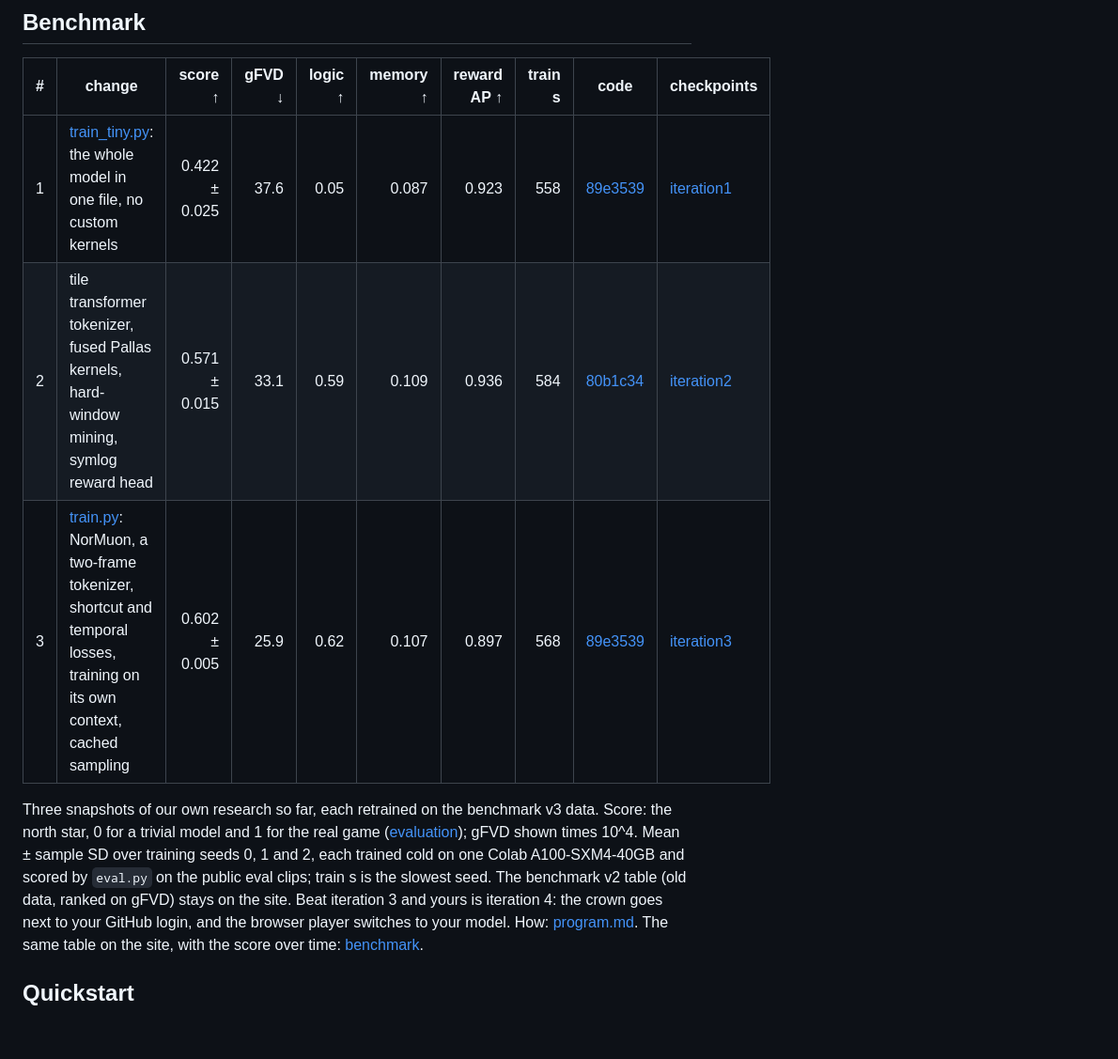
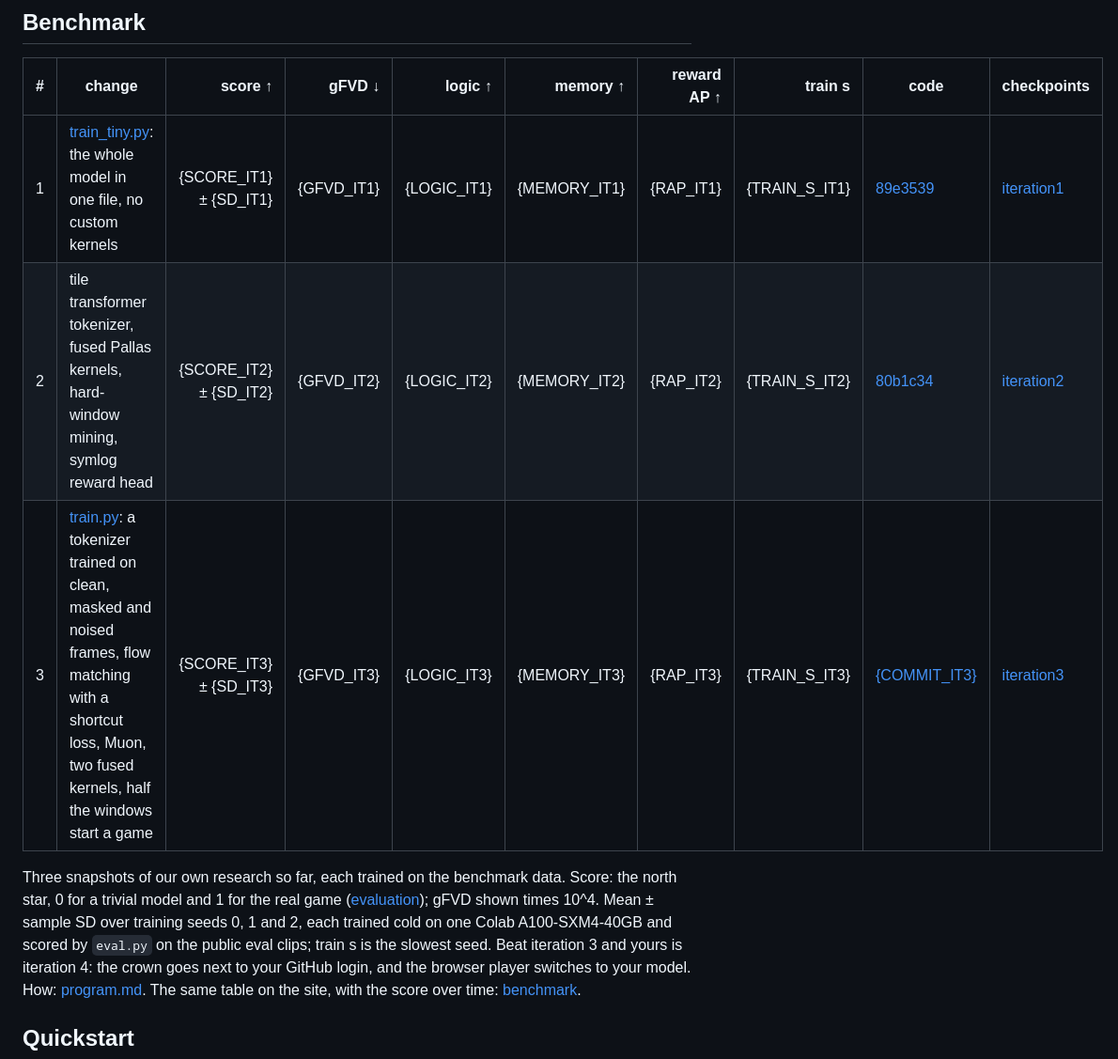
Before and after one commit to Maharishiva/nanowmcraft, a Markdown page: README.md, the part around the change printed below. Shown: that part at 94% size. Drawn GitHub-style; blank space fills up the shorter version.

```diff
--- a/README.md
+++ b/README.md
@@ -68,13 +68,12 @@ No game state, tile labels or pretrained features enter the model.
 
 | # | change | score ↑ | gFVD ↓ | logic ↑ | memory ↑ | reward AP ↑ | train s | code | checkpoints |
 |---|---|---:|---:|---:|---:|---:|---:|---|---|
-| 1 | [train_tiny.py](train_tiny.py): the whole model in one file, no custom kernels | 0.422 ± 0.025 | 37.6 | 0.05 | 0.087 | 0.923 | 558 | [89e3539](https://github.com/Maharishiva/tinywmcraft/blob/89e3539/train_tiny.py) | [iteration1](https://huggingface.co/maharishiva/tinywmcraft-v3/tree/main/iteration1) |
-| 2 | tile transformer tokenizer, fused Pallas kernels, hard-window mining, symlog reward head | 0.571 ± 0.015 | 33.1 | 0.59 | 0.109 | 0.936 | 584 | [80b1c34](https://github.com/Maharishiva/tinywmcraft/blob/80b1c34/train.py) | [iteration2](https://huggingface.co/maharishiva/tinywmcraft-v3/tree/main/iteration2) |
-| 3 | [train.py](train.py): NorMuon, a two-frame tokenizer, shortcut and temporal losses, training on its own context, cached sampling | 0.602 ± 0.005 | 25.9 | 0.62 | 0.107 | 0.897 | 568 | [89e3539](https://github.com/Maharishiva/tinywmcraft/blob/89e3539/train.py) | [iteration3](https://huggingface.co/maharishiva/tinywmcraft-v3/tree/main/iteration3) |
+| 1 | [train_tiny.py](train_tiny.py): the whole model in one file, no custom kernels | {SCORE_IT1} ± {SD_IT1} | {GFVD_IT1} | {LOGIC_IT1} | {MEMORY_IT1} | {RAP_IT1} | {TRAIN_S_IT1} | [89e3539](https://github.com/Maharishiva/tinywmcraft/blob/89e3539/train_tiny.py) | [iteration1](https://huggingface.co/maharishiva/tinywmcraft-v3/tree/main/iteration1) |
+| 2 | tile transformer tokenizer, fused Pallas kernels, hard-window mining, symlog reward head | {SCORE_IT2} ± {SD_IT2} | {GFVD_IT2} | {LOGIC_IT2} | {MEMORY_IT2} | {RAP_IT2} | {TRAIN_S_IT2} | [80b1c34](https://github.com/Maharishiva/tinywmcraft/blob/80b1c34/train.py) | [iteration2](https://huggingface.co/maharishiva/tinywmcraft-v3/tree/main/iteration2) |
+| 3 | [train.py](train.py): a tokenizer trained on clean, masked and noised frames, flow matching with a shortcut loss, Muon, two fused kernels, half the windows start a game | {SCORE_IT3} ± {SD_IT3} | {GFVD_IT3} | {LOGIC_IT3} | {MEMORY_IT3} | {RAP_IT3} | {TRAIN_S_IT3} | [{COMMIT_IT3}](https://github.com/Maharishiva/tinywmcraft/blob/{COMMIT_IT3}/train.py) | [iteration3](https://huggingface.co/maharishiva/tinywmcraft-v3/tree/main/iteration3) |
 
-Three snapshots of our own research so far, each retrained on the benchmark v3 data. Score: the north star, 0 for a trivial model and 1 for the real game ([evaluation](#evaluation)); gFVD shown times 10^4.
+Three snapshots of our own research so far, each trained on the benchmark data. Score: the north star, 0 for a trivial model and 1 for the real game ([evaluation](#evaluation)); gFVD shown times 10^4.
 Mean ± sample SD over training seeds 0, 1 and 2, each trained cold on one Colab A100-SXM4-40GB and scored by `eval.py` on the public eval clips; train s is the slowest seed.
-The benchmark v2 table (old data, ranked on gFVD) stays on the site.
 Beat iteration 3 and yours is iteration 4: the crown goes next to your GitHub login, and the browser player switches to your model. How: [program.md](program.md). The same table on the site, with the score over time: [benchmark](https://maharishiva.github.io/tinywmcraft/benchmark.html).
 
 ## Quickstart
```
Also changed, not shown: other parts of README.md (+24 -16 lines), docs/assets/border_cells.png (added).
